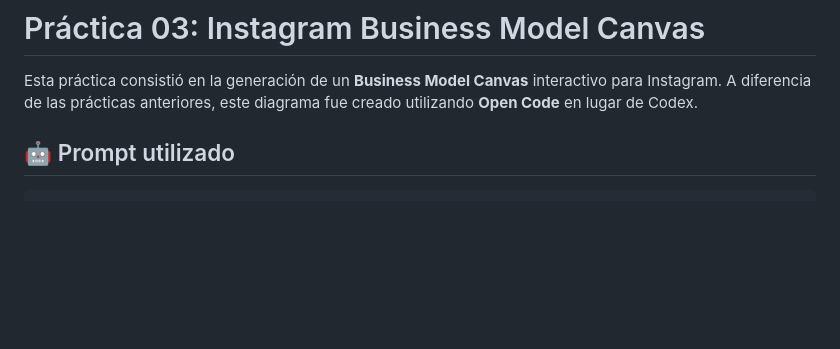
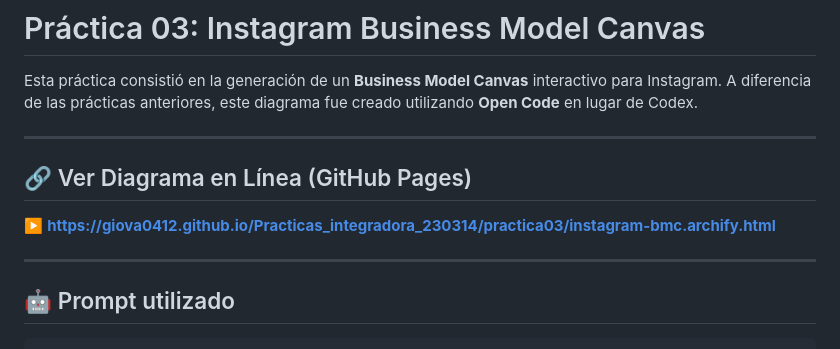
Before and after one commit to giova0412/Practicas_integradora_230314, a Markdown page: practica03/README.md, the part around the change. Drawn GitHub-style; blank space fills up the shorter version.

```diff
--- a/practica03/README.md
+++ b/practica03/README.md
@@ -1,6 +1,14 @@
 # Práctica 03: Instagram Business Model Canvas
 
 Esta práctica consistió en la generación de un **Business Model Canvas** interactivo para Instagram. A diferencia de las prácticas anteriores, este diagrama fue creado utilizando **Open Code** en lugar de Codex.
+
+---
+
+## 🔗 Ver Diagrama en Línea (GitHub Pages)
+
+▶️ **[https://giova0412.github.io/Practicas_integradora_230314/practica03/instagram-bmc.archify.html](https://giova0412.github.io/Practicas_integradora_230314/practica03/instagram-bmc.archify.html)**
+
+---
 
 ## 🤖 Prompt utilizado
 
```
Also changed, not shown: README.MD (+6 -7 lines).
